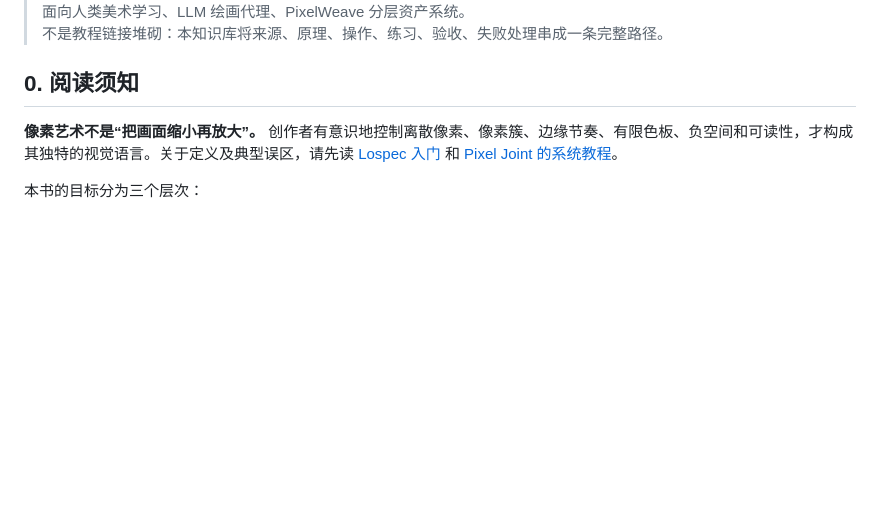
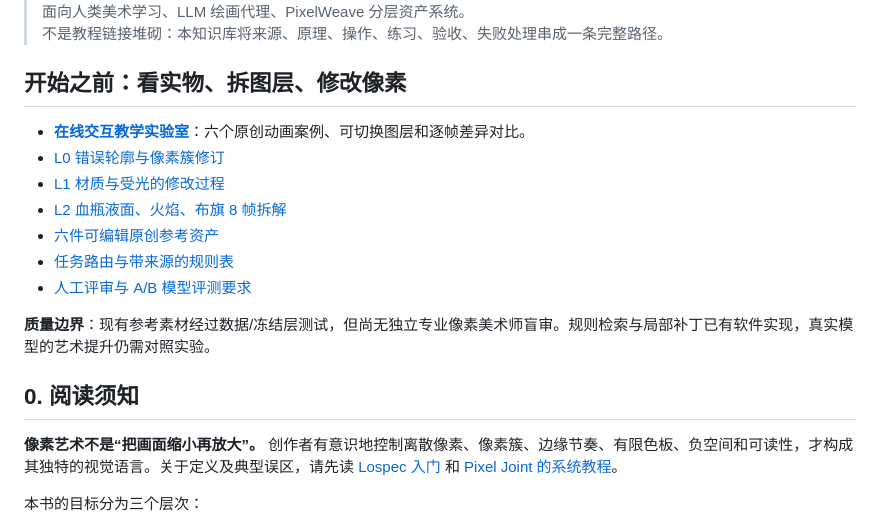
Before and after one commit to Tera-Dark/PixelWeave, a Markdown page: knowledge/pixel-art/README.md, the part around one of its changes. GitHub-like rendering; blank space fills up the shorter version.

Commit message:
docs: link visual labs and correct prior bubbling example and rule enforcement status

```diff
--- a/knowledge/pixel-art/README.md
+++ b/knowledge/pixel-art/README.md
@@ -4,5 +4,17 @@
 > 面向人类美术学习、LLM 绘画代理、PixelWeave 分层资产系统。
 > 不是教程链接堆砌：本知识库将来源、原理、操作、练习、验收、失败处理串成一条完整路径。
+
+## 开始之前：看实物、拆图层、修改像素
+
+- **[在线交互教学实验室](lab.html)**：六个原创动画案例、可切换图层和逐帧差异对比。
+- [L0 错误轮廓与像素簇修订](labs/01-PIXEL-CLUSTERS.md)
+- [L1 材质与受光的修改过程](labs/02-MATERIAL-LIGHT.md)
+- [L2 血瓶液面、火焰、布旗 8 帧拆解](labs/03-ANIMATION-CYCLES.md)
+- [六件可编辑原创参考资产](examples/reference/README.md)
+- [任务路由与带来源的规则表](rules.json)
+- [人工评审与 A/B 模型评测要求](09-QUALITY-ASSURANCE.md)
+
+**质量边界**：现有参考素材经过数据/冻结层测试，但尚无独立专业像素美术师盲审。规则检索与局部补丁已有软件实现，真实模型的艺术提升仍需对照实验。
 
 ## 0. 阅读须知
 
```
Also changed, not shown: other parts of knowledge/pixel-art/README.md (+1 -1 lines).
